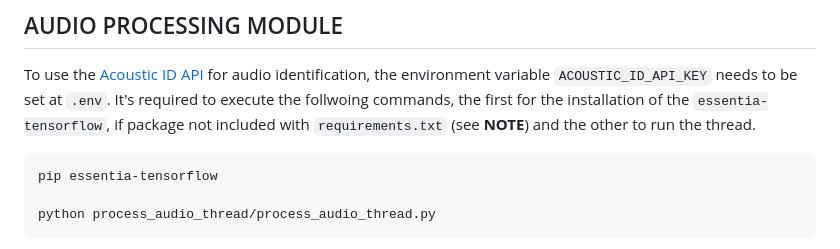
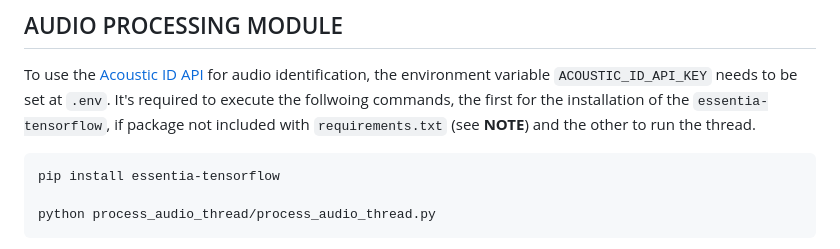
Before and after one commit to idsinge/hiaudio_backend, a Markdown page: README.md, the part around the change. Rendered like a GitHub page.

Commit message:
fix update readme

````diff
--- a/README.md
+++ b/README.md
@@ -114,7 +114,7 @@ python compress_thread.py
 To use the [Acoustic ID API ](https://acoustid.org/) for audio identification, the environment variable `ACOUSTIC_ID_API_KEY` needs to be set at `.env`. It's required to execute the follwoing commands, the first for the installation of the `essentia-tensorflow`, if package not included with `requirements.txt` (see **NOTE**) and the other to run the thread.
 
 ```bash
-pip essentia-tensorflow
+pip install essentia-tensorflow
 
 python process_audio_thread/process_audio_thread.py
 ```
````
